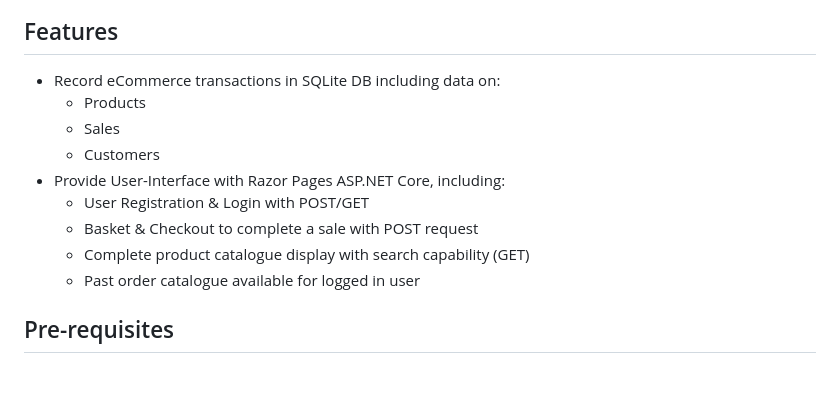
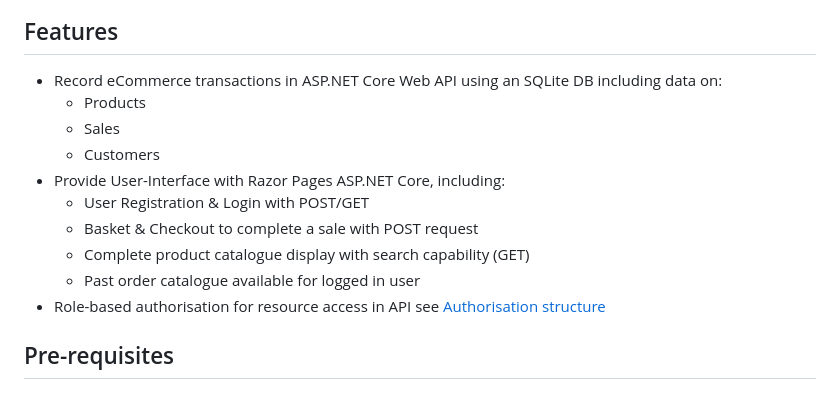
Before and after one commit to cesca2/BoardGameECommerce, a Markdown page: README.md, the part around the change. Rendered like a GitHub page.

```diff
--- a/README.md
+++ b/README.md
@@ -10,7 +10,7 @@ C# .NET eCommerce system incorporating an ASP.NET Core Web API designed to be an
 
 ## Features
 
-* Record eCommerce transactions in SQLite DB including data on:
+* Record eCommerce transactions in ASP.NET Core Web API using an SQLite DB including data on:
     * Products
     * Sales
     * Customers
@@ -19,6 +19,7 @@ C# .NET eCommerce system incorporating an ASP.NET Core Web API designed to be an
     * Basket & Checkout to complete a sale with POST request
     * Complete product catalogue display with search capability (GET)
     * Past order catalogue available for logged in user
+* Role-based authorisation for resource access in API see [Authorisation structure](#authorisation)
 
 ## Pre-requisites
 
```
